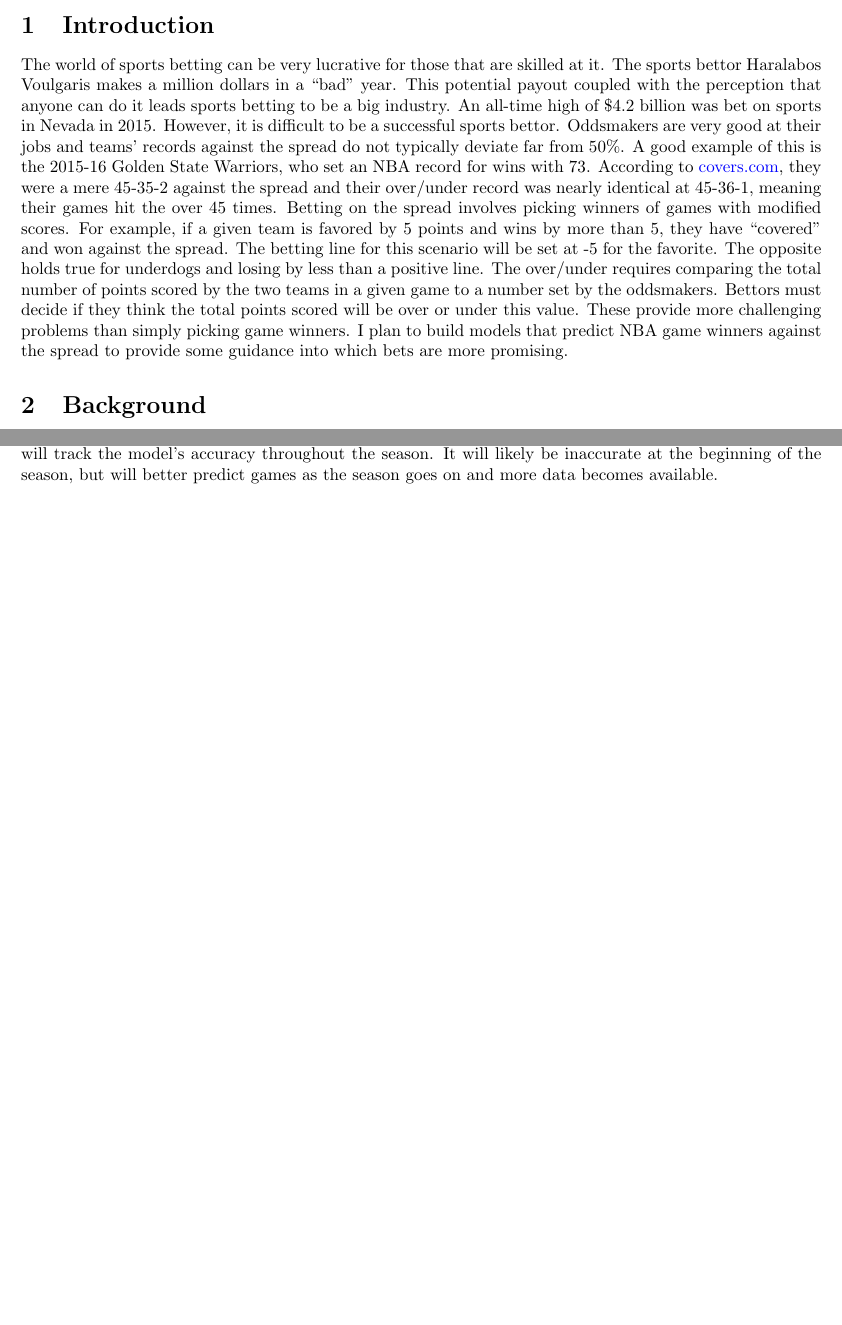
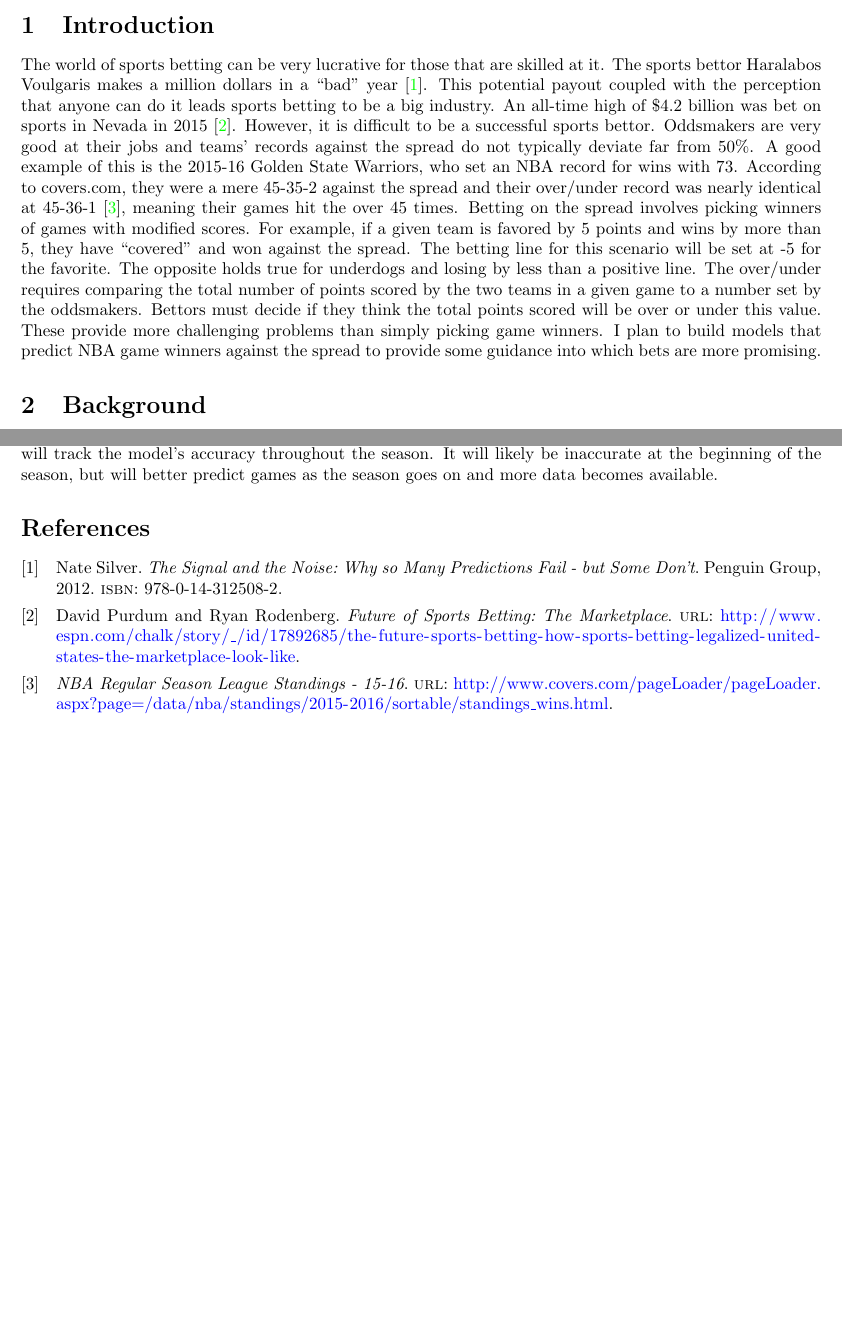
Before and after one commit to cedev935/databall-betting, a LaTeX document (docs/project_proposal.tex, which reads docs/project_proposal.bib): two parts of pages 1 and 2 of 2, joined at a grey line, cut so that both start at the same text, the shorter picture padded with empty space. Compiled offline with pdfLaTeX.

Commit message:
Add references

```diff
--- /dev/null
+++ b/docs/project_proposal.bib
@@ -0,0 +1,18 @@
+@book{silver,
+	title={The Signal and the Noise: Why so Many Predictions Fail - but Some Don't},
+	author={Nate Silver},
+	isbn={978-0-14-312508-2},
+	year={2012},
+	publisher={Penguin Group}
+}
+
+@online{espn,
+	author={David Purdum and Ryan Rodenberg},
+	title={Future of Sports Betting: The Marketplace},
+	url={http://www.espn.com/chalk/story/_/id/17892685/the-future-sports-betting-how-sports-betting-legalized-united-states-the-marketplace-look-like}
+}
+
+@online{covers,
+	title={NBA Regular Season League Standings - 15-16},
+	url={http://www.covers.com/pageLoader/pageLoader.aspx?page=/data/nba/standings/2015-2016/sortable/standings_wins.html}
+}
--- a/docs/project_proposal.tex
+++ b/docs/project_proposal.tex
@@ -2,6 +2,8 @@
 \usepackage[letterpaper, margin=1in, voffset=-0.25in]{geometry}
 \usepackage[colorlinks, urlcolor=blue]{hyperref}
 \urlstyle{same}
+\usepackage[sorting=none]{biblatex}
+\addbibresource{project_proposal.bib}
 
 \title{Beating the Odds \\ Betting on the NBA with Data}
 \date{\vspace{-5ex}}
@@ -9,11 +11,12 @@
 \begin{document}
 \maketitle
 \section{Introduction}
-The world of sports betting can be very lucrative for those that are skilled at it. The sports bettor Haralabos Voulgaris makes a million dollars in a ``bad" year. This potential payout coupled with the perception that anyone can do it leads sports betting to be a big industry. An all-time high of \$4.2 billion was bet on sports in Nevada in 2015. However, it is difficult to be a successful sports bettor. Oddsmakers are very good at their jobs and teams' records against the spread do not typically deviate far from 50\%. A good example of this is the 2015-16 Golden State Warriors, who set an NBA record for wins with 73. According to \href{http://www.covers.com/pageLoader/pageLoader.aspx?page=/data/nba/standings/2015-2016/sortable/standings_wins.html}{covers.com}, they were a mere 45-35-2 against the spread and their over/under record was nearly identical at 45-36-1, meaning their games hit the over 45 times. Betting on the spread involves picking winners of games with modified scores. For example, if a given team is favored by 5 points and wins by more than 5, they have ``covered" and won against the spread. The betting line for this scenario will be set at -5 for the favorite. The opposite holds true for underdogs and losing by less than a positive line. The over/under requires comparing the total number of points scored by the two teams in a given game to a number set by the oddsmakers. Bettors must decide if they think the total points scored will be over or under this value. These provide more challenging problems than simply picking game winners. I plan to build models that predict NBA game winners against the spread to provide some guidance into which bets are more promising.
+The world of sports betting can be very lucrative for those that are skilled at it. The sports bettor Haralabos Voulgaris makes a million dollars in a ``bad" year \cite{silver}. This potential payout coupled with the perception that anyone can do it leads sports betting to be a big industry. An all-time high of \$4.2 billion was bet on sports in Nevada in 2015 \cite{espn}. However, it is difficult to be a successful sports bettor. Oddsmakers are very good at their jobs and teams' records against the spread do not typically deviate far from 50\%. A good example of this is the 2015-16 Golden State Warriors, who set an NBA record for wins with 73. According to covers.com, they were a mere 45-35-2 against the spread and their over/under record was nearly identical at 45-36-1 \cite{covers}, meaning their games hit the over 45 times. Betting on the spread involves picking winners of games with modified scores. For example, if a given team is favored by 5 points and wins by more than 5, they have ``covered" and won against the spread. The betting line for this scenario will be set at -5 for the favorite. The opposite holds true for underdogs and losing by less than a positive line. The over/under requires comparing the total number of points scored by the two teams in a given game to a number set by the oddsmakers. Bettors must decide if they think the total points scored will be over or under this value. These provide more challenging problems than simply picking game winners. I plan to build models that predict NBA game winners against the spread to provide some guidance into which bets are more promising.
 \section{Background}
 I chose basketball as a testbed for two main reasons. The first reason is that basketball is arguably the most deterministic of the major American professional sports, providing an easier first problem to tackle than other sports do. The best teams win more often than in other sports. At least one team wins more than 60 games (winning percentage of 73.2\% in an 82 game season) nearly every season. Contrast that with baseball where randomness plays a much bigger role. Teams winning 100 games (winning percentage of 61.7\% in a 162 game season) or more does happen, but not nearly as often. The best MLB teams typically win only about 60\% of their games in a given season. A similar trend exists for the worst teams. The worst teams in the NBA win about 20\% of their games, while the worst in MLB win about 40\%. This results in a wider range of team performance in the NBA than in MLB. The NHL is also notoriously random. The best teams in the NFL often win a high percentage of their games, but the sample size in a given season is small at only 16 games. A team that goes on a lucky winning streak can have a record at season's end that is inflated compared to its underlying talent level.
 \section{Data}
 The second reason I chose to look at the NBA instead of other sports is that a wealth of NBA stats are readily available on their website \url{stats.nba.com}. The site exposes a wide variety of information in JSON format through various endpoints and parameters that take the form stats.nba.com/stats/{endpoint}/?{params}, making it easy to obtain the data programmatically. For example, individual player stats from every game so far this season can be found \href{http://stats.nba.com/stats/leaguegamelog/?LeagueID=00&Season=2016-17&SeasonType=Regular\%20Season&PlayerOrTeam=P&Sorter=PTS&Direction=DESC}{here}. I plan to pull the necessary  stats by utilizing an existing \href{https://github.com/seemethere/nba_py}{GitHub project} that provides a simple API and returns queries as Pandas DataFrames. I will combine the stats with spreads and over/under lines obtained from \url{covers.com}. The site provides information going back to the 1990-91 season.
 \section{Outline}
 The first step is to build a classification model to predict NBA game winners given the strengths of the two teams in question. The model will be trained with games from previous seasons and tested against games already played this season. The second step involves building models to predict winners against the spread and over/unders. I am interested in repeating the first two steps using player stats instead of team stats to build the models and comparing the performance of the models. The absence of a team's best player generally affects an NBA team more than teams in other sports, which would be reflected in the betting lines. Models built using team stats would not pick up on this, but building a model using player stats from the players in each game's lineup would better account for this. I will also experiment with how much data to use to predict a given game. Using an entire season's worth of stats to predict games is not a realistic scenario. Bettors will only have stats available from games up to a given date to aid decisions. The window size (number of games to use) will be a model parameter that must be tuned for maximum performance. I will track the model's accuracy throughout the season. It will likely be inaccurate at the beginning of the season, but will better predict games as the season goes on and more data becomes available.
+\printbibliography
 \end{document}
```
